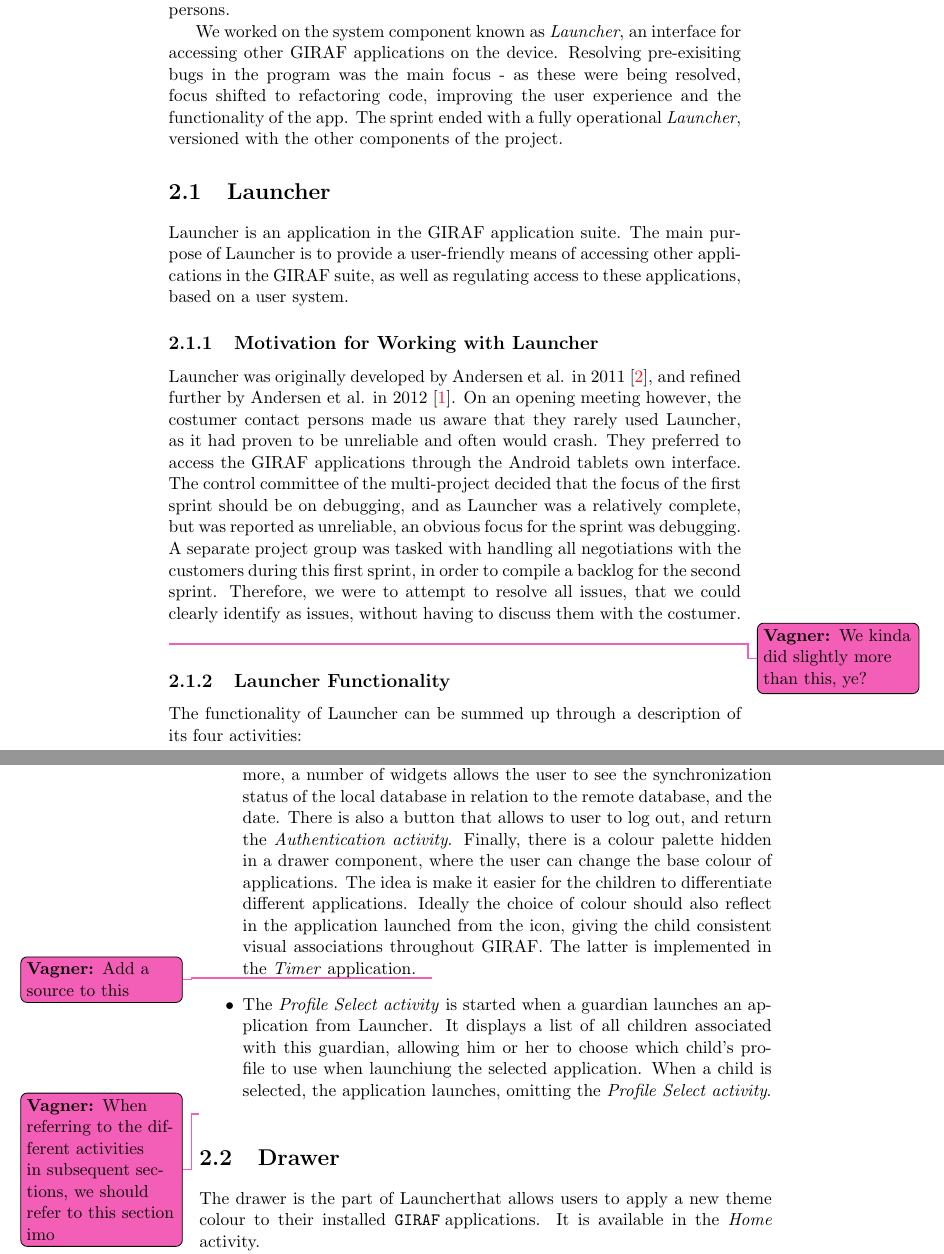
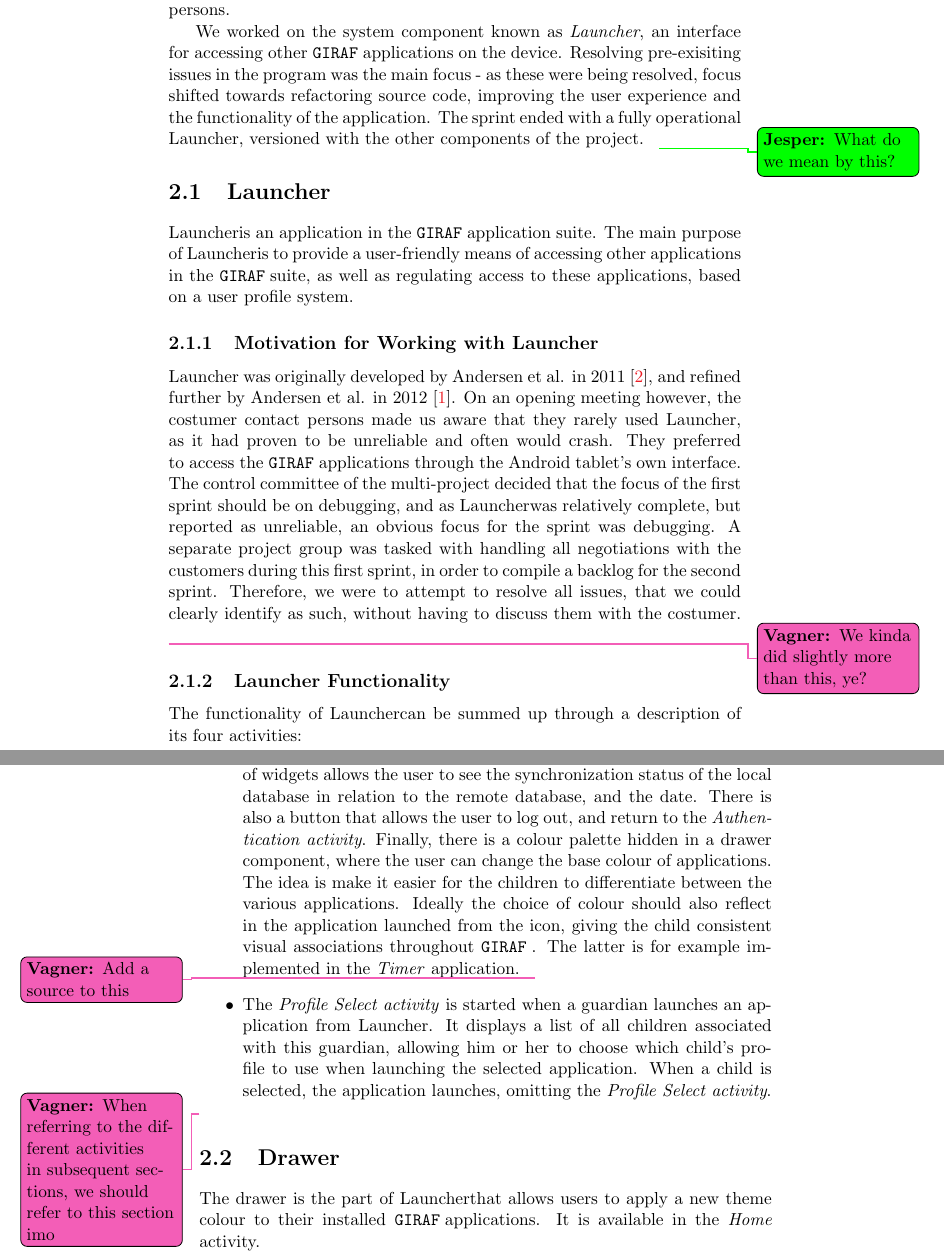
Before and after one commit to frmi/sw605f14-latex, a LaTeX document (master.tex, which reads documents/03-Sprint1/introduction.tex, documents/03-Sprint1/launcher-desc.tex): two parts of pages 12 and 13 of 32, joined at a grey line, cut so that both start at the same text. Compiled offline with pdfLaTeX.

Commit message:
Fixed typos in the first sections of sprint 1

```diff
--- a/documents/03-Sprint1/introduction.tex
+++ b/documents/03-Sprint1/introduction.tex
@@ -2,6 +2,6 @@ The first sprint lasted from the \vagner{date} till the \vagner{date}.
 In the following we will describe the tasks we worked on during this phase of the project period.
 Central activities in the sprint were getting to know the existing codebase, setting up the tools to be used, and initiating the cooperation with the contact persons.
 
-We worked on the system component known as \textit{Launcher}, an interface for accessing other GIRAF applications on the device.
-Resolving pre-exisiting bugs in the program was the main focus - as these were being resolved, focus shifted to refactoring code, improving the user experience and the functionality of the app.
-The sprint ended with a fully operational \textit{Launcher}, versioned with the other components of the project.
+We worked on the system component known as \textit{\launcher}, an interface for accessing other \giraf applications on the device.
+Resolving pre-exisiting issues in the program was the main focus - as these were being resolved, focus shifted towards refactoring source code, improving the user experience and the functionality of the application.
+The sprint ended with a fully operational \launcher, versioned with the other components of the project.\jesper{What do we mean by this?}
--- a/documents/03-Sprint1/launcher-desc.tex
+++ b/documents/03-Sprint1/launcher-desc.tex
@@ -1,15 +1,15 @@
 \section{Launcher}
-Launcher is an application in the GIRAF application suite.
-The main purpose of Launcher is to provide a user-friendly means of accessing other applications in the GIRAF suite, as well as regulating access to these applications, based on a user system.
+\launcher is an application in the \giraf application suite.
+The main purpose of \launcher is to provide a user-friendly means of accessing other applications in the \giraf suite, as well as regulating access to these applications, based on a user profile system.
 
 \subsection{Motivation for Working with Launcher}
 Launcher was originally developed by Andersen et al. in 2011 \cite{launcher2011}, and refined further by Andersen et al. in 2012 \cite{launcher2012}.
 On an opening meeting however, the costumer contact persons made us aware that they rarely used Launcher, as it had proven to be unreliable and often would crash.
-They preferred to access the GIRAF applications through the Android tablets own interface.
-The control committee of the multi-project decided that the focus of the first sprint should be on debugging, and as Launcher was a relatively complete, but was reported as unreliable, an obvious focus for the sprint was debugging.
+They preferred to access the \giraf applications through the Android tablet's own interface.
+The control committee of the multi-project decided that the focus of the first sprint should be on debugging, and as \launcher was relatively complete, but reported as unreliable, an obvious focus for the sprint was debugging.
 A separate project group was tasked with handling all negotiations with the customers during this first sprint, in order to compile a backlog for the second sprint.
-Therefore, we were to attempt to resolve all issues, that we could clearly identify as issues, without having to discuss them with the costumer.\vagner{We kinda did slightly more than this, ye?}
+Therefore, we were to attempt to resolve all issues, that we could clearly identify as such, without having to discuss them with the costumer.\vagner{We kinda did slightly more than this, ye?}
 
 \subsection{Launcher Functionality}
-The functionality of Launcher can be summed up through a description of its four activities:
+The functionality of \launcher can be summed up through a description of its four activities:
 \begin{itemize}
@@ -23,11 +23,11 @@ The functionality of Launcher can be summed up through a description of its four
 	The availability of an applications depends on whether the application exists locally on that device, and on whether the user is marked in the database as 	having rights to that application.
 	Furthermore, a number of widgets allows the user to see the synchronization status of the local database in relation to the remote database, and the 	 	date.
-	There is also a button that allows to user to log out, and return the \textit{Authentication activity}.
+	There is also a button that allows the user to log out, and return to the \textit{Authentication activity}.
 	Finally, there is a colour palette hidden in a drawer component, where the user can change the base colour of applications.
-	The idea is make it easier for the children to differentiate different applications.
-	Ideally the choice of colour should also reflect in the application launched from the icon, giving the child consistent visual associations throughout GIRAF.
-	The latter is implemented in the \textit{Timer} application.\vagner{Add a source to this}
-	\item The \textit{Profile Select activity} is started when a guardian launches an application from Launcher.
-	It displays a list of all children associated with this guardian, allowing him or her to choose which child's profile to use when launchiung the selected 	 		 	application.
+	The idea is make it easier for the children to differentiate between the various applications.
+	Ideally the choice of colour should also reflect in the application launched from the icon, giving the child consistent visual associations throughout \giraf.
+	The latter is for example implemented in the \textit{Timer} application.\vagner{Add a source to this}
+	\item The \textit{Profile Select activity} is started when a guardian launches an application from \launcher.
+	It displays a list of all children associated with this guardian, allowing him or her to choose which child's profile to use when launching the selected application.
 	When a child is selected, the application launches, omitting the \textit{Profile Select activity}.
 \end{itemize}\vagner{When referring to the different activities in subsequent sections, we should refer to this section imo}
```
Also changed, not shown: documents/03-Sprint1/launcher-desc.tex (6 more changed lines).
